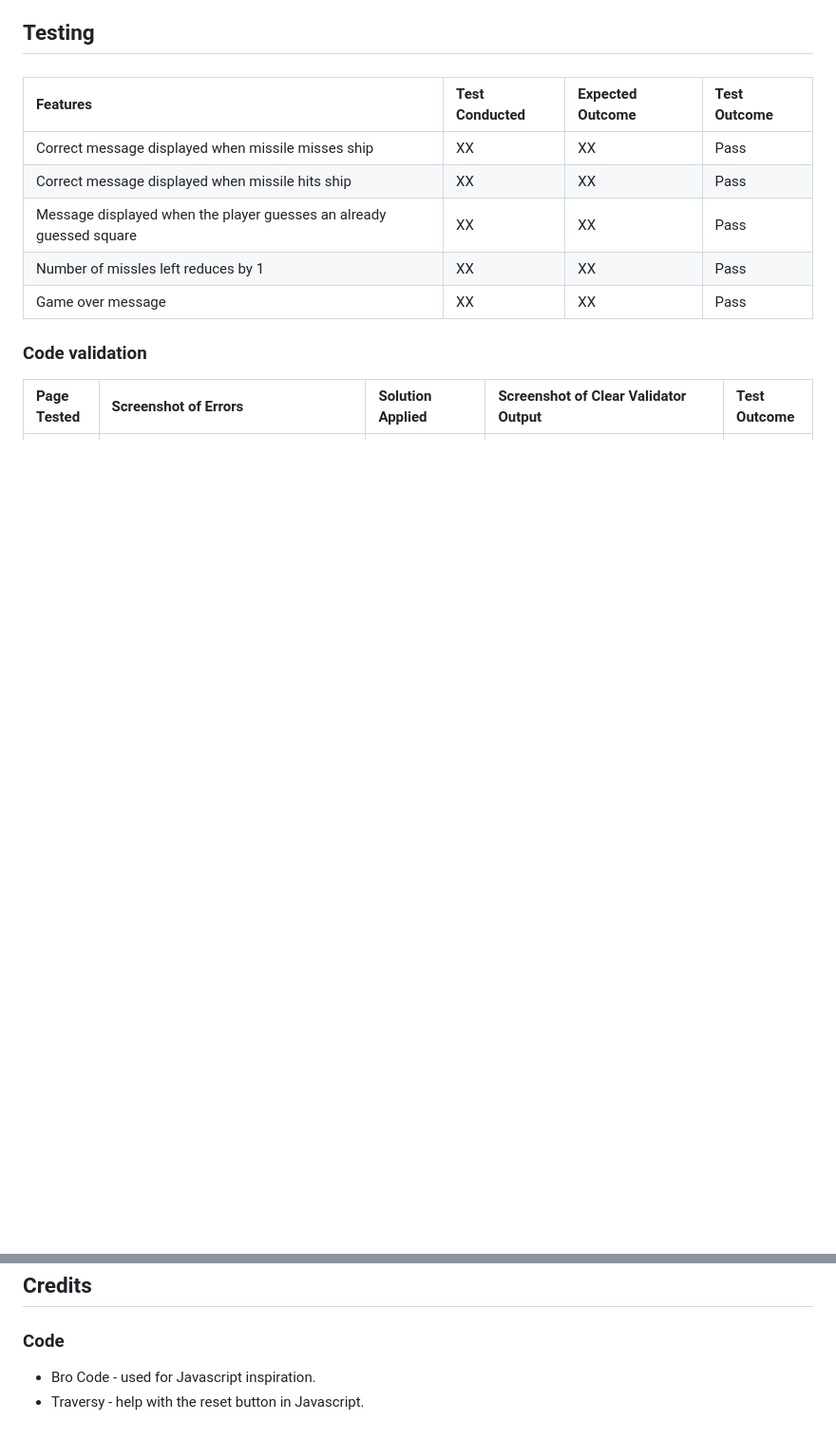
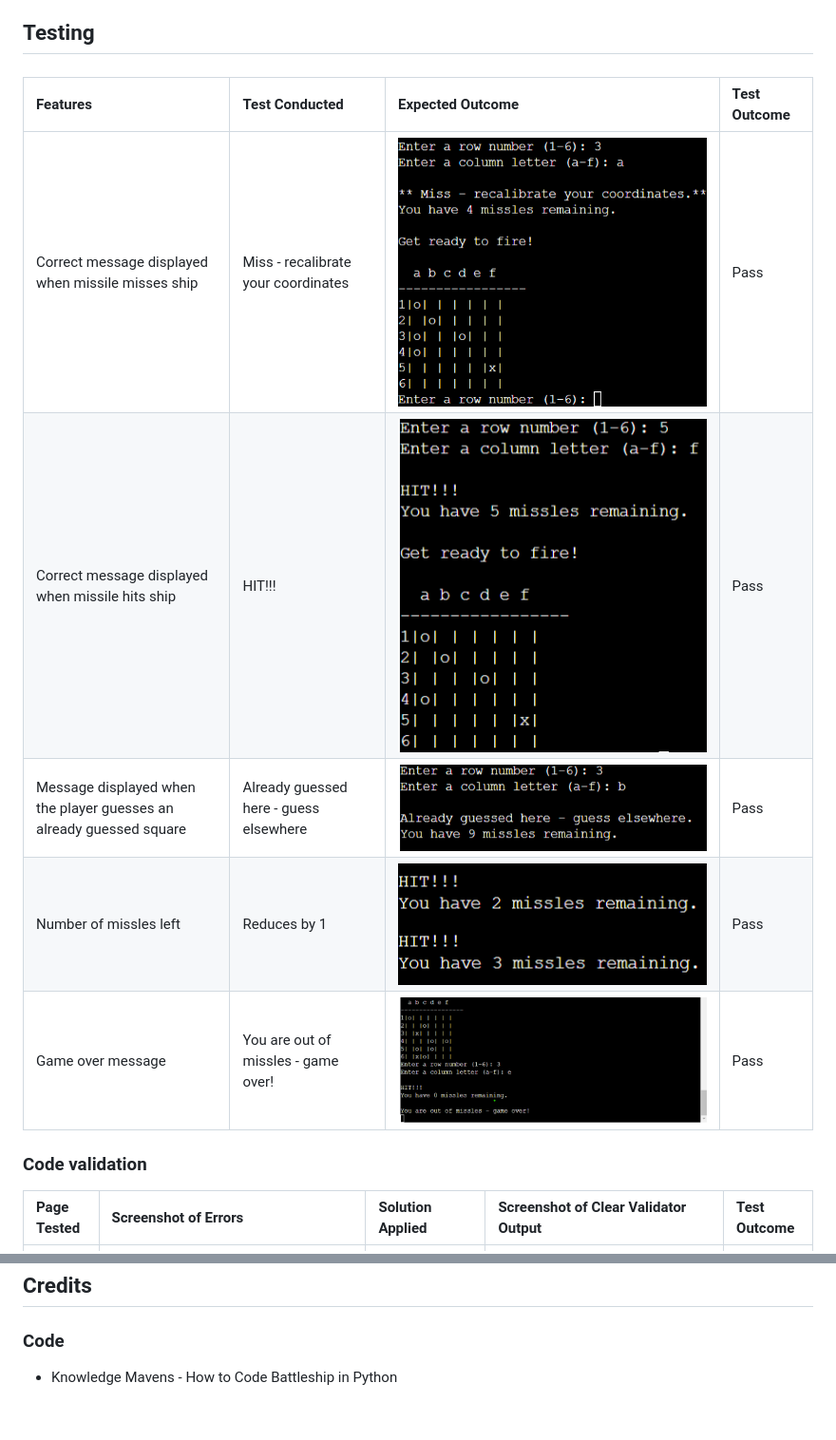
Before and after one commit to Hen0678/Battleships, a Markdown page: README.md, 2 parts joined by grey strips. Shown: that part at 95% size. Rendered like a GitHub page; pictures changed too: assets/media/already_guessed_message.png (added), assets/media/hit_message.png (added), assets/media/miss_message.png (added); blank space fills up the shorter version.

Commit message:
Completed Testing section of README

```diff
--- a/README.md
+++ b/README.md
@@ -72,11 +72,11 @@ The following technologies were used for this site:
 ###
 |Features|Test Conducted|Expected Outcome|Test Outcome|
 |:----|:----|:----|:----|
-|Correct message displayed when missile misses ship|XX|XX|Pass|
-|Correct message displayed when missile hits ship|XX|XX|Pass|
-|Message displayed when the player guesses an already guessed square|XX|XX|Pass|
-|Number of missles left reduces by 1|XX|XX|Pass|
-|Game over message|XX|XX|Pass|
+|Correct message displayed when missile misses ship|Miss - recalibrate your coordinates|![message](assets/media/miss_message.png)|Pass|
+|Correct message displayed when missile hits ship|HIT!!!|![message](assets/media/hit_message.png)|Pass|
+|Message displayed when the player guesses an already guessed square|Already guessed here - guess elsewhere|![message](assets/media/already_guessed_message.png)|Pass|
+|Number of missles left|Reduces by 1|![message](assets/media/missles_left_2.png)![message](assets/media/missles_left_3.png)|Pass|
+|Game over message|You are out of missles - game over!|![message](assets/media/game_over.png)|Pass|
 
 ### Code validation
 |Page Tested|Screenshot of Errors|Solution Applied|Screenshot of Clear Validator Output|Test Outcome|
@@ -108,5 +108,4 @@ After creating the website in GitPod Enterprise, the site was deployed to Heroku
 ## Credits
 
 ### Code
-* Bro Code - used for Javascript inspiration.
-* Traversy - help with the reset button in Javascript.
+* Knowledge Mavens - How to Code Battleship in Python
```
Also changed, not shown: assets/media/game_over_message.png (added).
